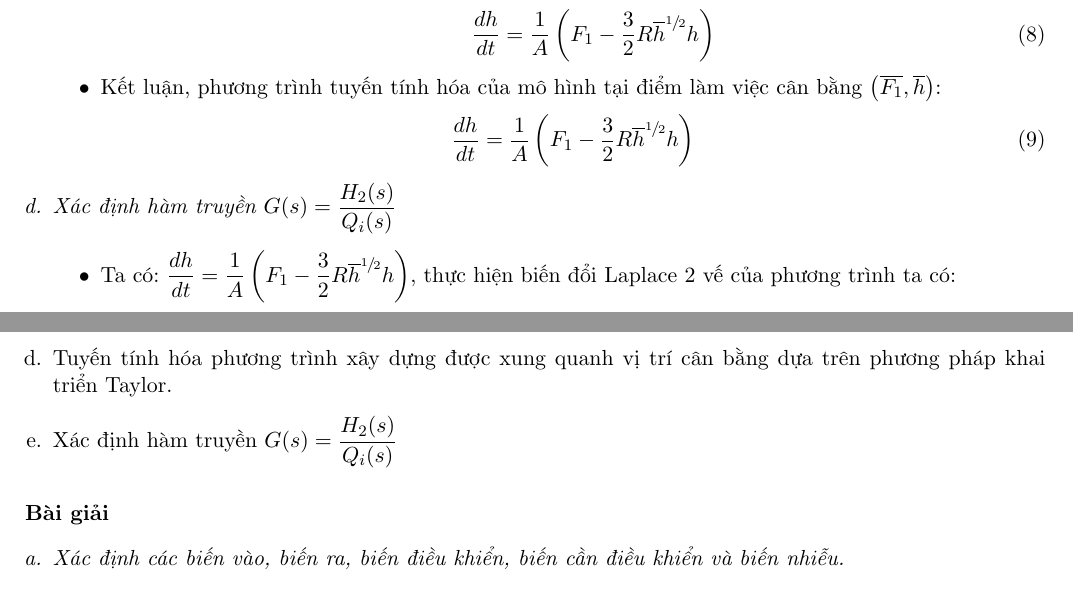
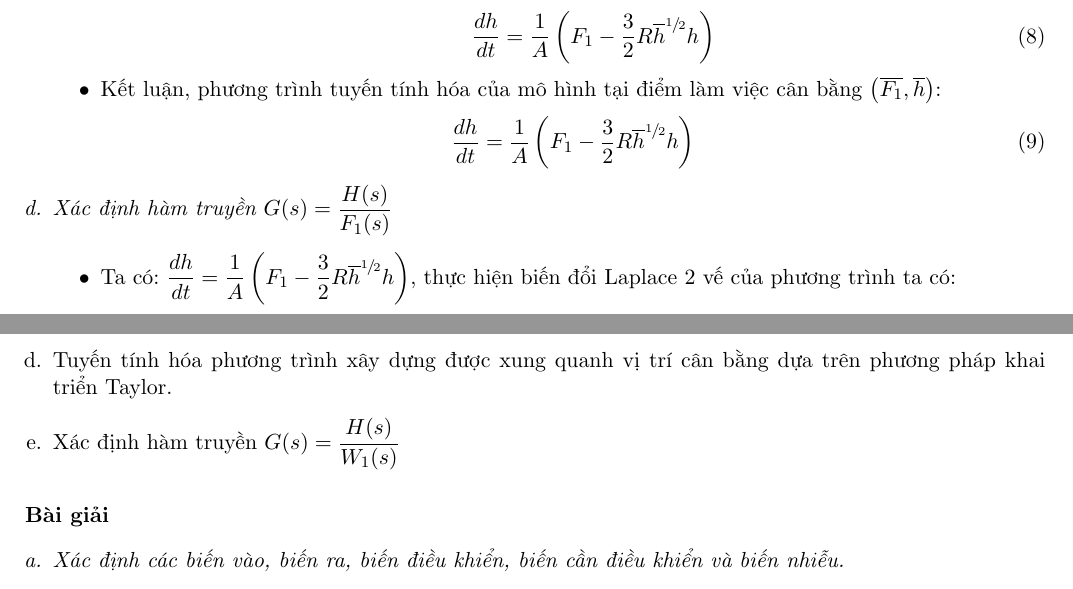
Before and after one commit to thiminhnhut/ProcessControl, a LaTeX document (mohinhoalythuyet/baitap-mohinhhoa.tex, which reads mohinhoalythuyet/exercise/baitap1-1binhchua.tex, mohinhoalythuyet/exercise/baitap2-1binhchua.tex): two parts of pages 2 and 3 of 12, joined at a grey line, cut so that both start at the same text. Compiled offline with pdfLaTeX.

Commit message:
Fix cau hoi BT 1, 2

```diff
--- a/mohinhoalythuyet/exercise/baitap1-1binhchua.tex
+++ b/mohinhoalythuyet/exercise/baitap1-1binhchua.tex
@@ -76,7 +76,7 @@
                     \end{align}
             \end{itemize}
 
-        \item \textit{Xác định hàm truyền $G(s) = \dfrac{H_2(s)}{Q_i(s)}$}
+        \item \textit{Xác định hàm truyền $G(s) = \dfrac{H(s)}{F_1(s)}$}
             \begin{itemize}
                 \item Ta có: $\dfrac{dh}{dt} = \dfrac{1}{A} \left({F_1 - \dfrac{3}{2} R \overline{h}^{\sfrac{1}{2}} h}\right)$, thực hiện biến đổi Laplace 2 vế của phương trình ta có:
                     \begin{align}
--- a/mohinhoalythuyet/exercise/baitap2-1binhchua.tex
+++ b/mohinhoalythuyet/exercise/baitap2-1binhchua.tex
@@ -13,7 +13,7 @@
         \item Viết phương trình động học cho mức chất lỏng trong bồn chứa.
         \item Viết phương trình động học ở trạng thái ổn định mức. Biết trạng thái ổn định: $w_1 = 2,4~m^3/s$ và $h = 1,44~m$. Tìm $C_v$.
         \item Tuyến tính hóa phương trình xây dựng được xung quanh vị trí cân bằng dựa trên phương pháp khai triển Taylor.
-        \item Xác định hàm truyền $G(s) = \dfrac{H_2(s)}{Q_i(s)}$
+        \item Xác định hàm truyền $G(s) = \dfrac{H(s)}{W_1(s)}$
     \end{enumerate}
 
 \paragraph{Bài giải}
```
Also changed, not shown: mohinhoalythuyet/baitap-mohinhhoa.pdf, mohinhoalythuyet/exercise/baitap1-1binhchua.tex (2 more changed lines), mohinhoalythuyet/exercise/baitap2-1binhchua.tex (2 more changed lines).
